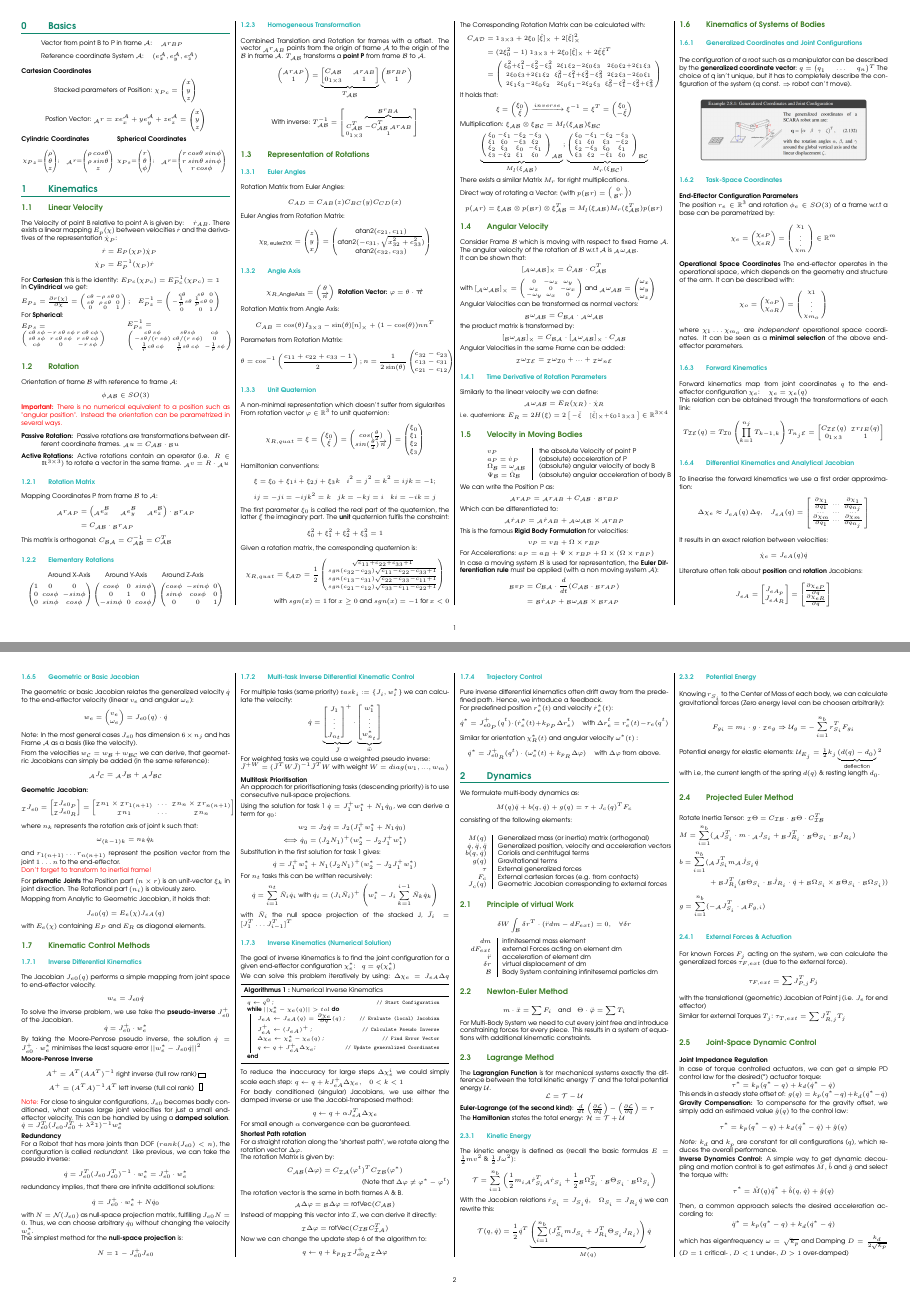
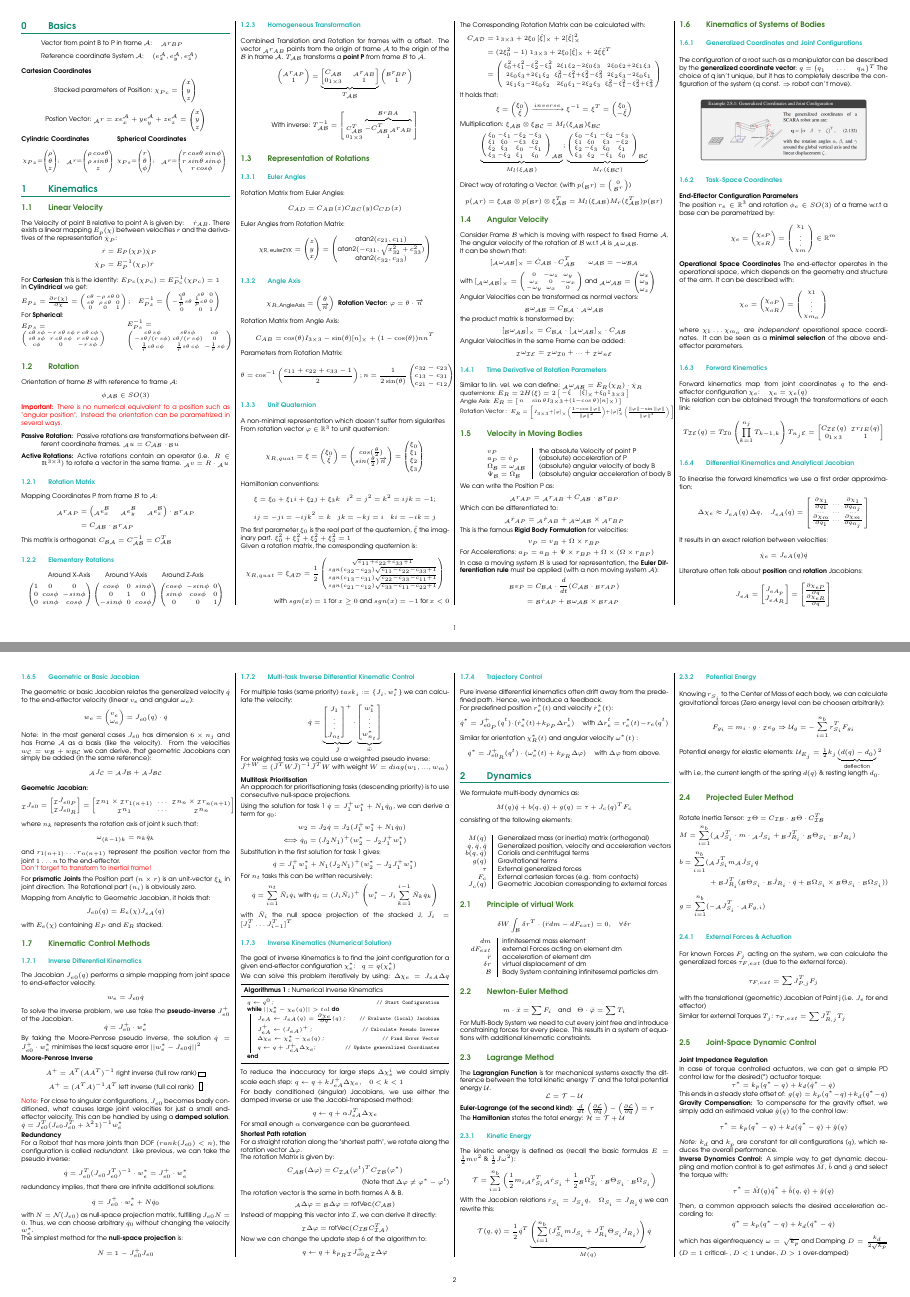
Before and after one commit to dliconti/robot_dynamics_cheat_sheet, a LaTeX document (main.tex): pages 1 and 2 of 4, joined at a grey line. Compiled offline with pdfLaTeX.

Commit message:
Add time derivative of rotation params formulas

```diff
--- a/main.tex
+++ b/main.tex
@@ -226,8 +226,9 @@
 	jk = -kj = i \quad
 	ki = -ik = j $$
 
-	The first parameter $\xi_0$ is called the real part of the quaternion, the latter $\check{\xi}$ the imaginary part. The \textbf{unit} quaternion fulfils the constraint:
-	$$\xi_0^2 + \xi_1^2 + \xi_2^2 +\xi_3^2 = 1$$
+	The first parameter $\xi_0$ is the real part of the quaternion, $\check{\xi}$ the imaginary part.
+	$\xi_0^2 + \xi_1^2 + \xi_2^2 +\xi_3^2 = 1$
+
 	Given a rotation matrix, the corresponding quaternion is:
 	$$\chi_{R,quat}=\xi_\mathcal{AD}=\frac{1}{2}\left(\begin{smallmatrix}
 				\sqrt{c_{11}+c_{22}+c_{33}+1}\\
@@ -270,7 +271,6 @@
 					\xi_3 & \xi_2 & -\xi_1 & \xi_0 & \\
 				\end{smallmatrix}\right)_\mathcal{BC} }_{M_r(\xi_\mathcal{BC})}
 	$$
-	There exists a similar Matrix $M_r$ for right multiplications.
 
 	\smallskip
 	Direct way of rotating a Vector: (with $p({}_\mathcal{B}r)= \left(\begin{smallmatrix} 0 \\ {}_\mathcal{B}r\end{smallmatrix}\right)$)
@@ -281,7 +281,7 @@
 	\subsection{Angular Velocity}
 	Consider Frame $\mathcal{B}$ which is moving with respect to fixed Frame $\mathcal{A}$. The angular velocity of the rotation of $\mathcal{B}$ w.r.t $\mathcal{A}$ is ${}_\mathcal{A}\omega_\mathcal{AB}$.
 
-	It can be shown that: $$ [{}_\mathcal{A}\omega_\mathcal{AB}]_\times=\dot{C}_\mathcal{AB}\cdot C_\mathcal{AB}^T$$
+	It can be shown that: $$ [{}_\mathcal{A}\omega_\mathcal{AB}]_\times=\dot{C}_\mathcal{AB}\cdot C_\mathcal{AB}^T \qquad \omega_\mathcal{AB} = -\omega_\mathcal{BA}$$
 	with $ [{}_\mathcal{A}\omega_\mathcal{AB}]_\times =
 		\left(\begin{smallmatrix}
 				0 & -\omega_z & \omega_y \\
@@ -299,9 +299,17 @@
 	$${}_\mathcal{I}\omega_\mathcal{IE}= {}_\mathcal{I}\omega_{\mathcal{I}0}+ ... + {}_\mathcal{I}\omega_{n\mathcal{E}}$$
 
 	\subsubsection{Time Derivative of Rotation Parameters}
-	Similarly to the linear velocity we can define:
-	$${}_\mathcal{A}\omega_\mathcal{AB}=E_R(\chi_R)\cdot \dot{\chi}_R$$
-	{\small i.e. quaternions:} $E_R = 2H(\xi)=2\left[ \begin{smallmatrix}-\check{\xi}\quad & [\check{\xi}]_\times + \xi_0\mathbbm{1}_{3\times 3}\end{smallmatrix}\right]\in \mathbb{R}^{3\times 4}$
+	Similar to lin. vel. we can define:
+	${}_\mathcal{A}\omega_\mathcal{AB}=E_R(\chi_R)\cdot \dot{\chi}_R$
+
+	{\small quaternions:} $E_R = 2H(\xi)=2\left[ \begin{smallmatrix}-\check{\xi}\quad & [\check{\xi}]_\times + \xi_0\mathbbm{1}_{3\times 3}\end{smallmatrix}\right]$
+
+	{\small Angle Axis:} $E_R = \left[ \begin{smallmatrix} n\quad & \sin\theta I_{3\times3} + (1- \cos\theta) \left[n\right]_\times)\end{smallmatrix}\right]$
+
+	{\small Rotation Vector :}
+	\resizebox{0.8\hsize}{!}{
+	$E_R = \left[ \begin{smallmatrix} I_{3\times3} + \left[\varphi\right]_\times \left(\frac{1-\cos\|\varphi\|}{\|\varphi\|^2} \right) + \left[\varphi\right]_\times^2 \left(\frac{\|\varphi\| - \sin\|\varphi\|}{\|\varphi\|^3}\right) \end{smallmatrix}\right]$
+	}
 
 	\subsection{Velocity in Moving Bodies}
 	\begin{center}
@@ -413,7 +419,7 @@
 	\smallskip
 	Mapping from Analytic to Geometric Jacobian, it holds that:
 	$$J_{e0}(q) = E_e(\chi)J_{eA}(q)$$
-	with $E_e(\chi)$ containing $E_P$ and $E_R$ as diagonal elements.
+	with $E_e(\chi)$ containing $E_P$ and $E_R$ stacked.
 
 	\subsection{Kinematic Control Methods}
 	\subsubsection{Inverse Differential Kinematics}
```
Also changed, not shown: main.pdf, main.tex (2 more changed lines).
